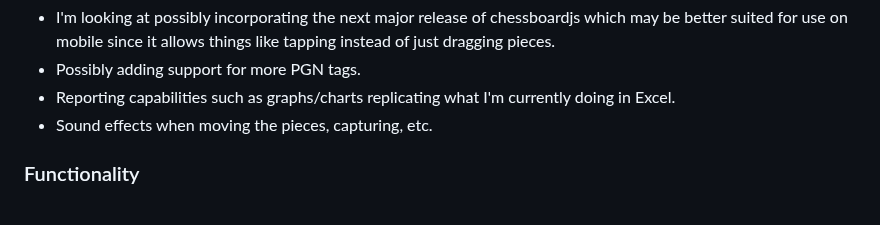
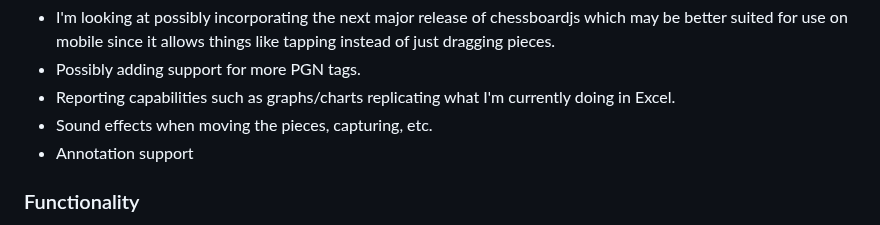
Before and after one commit to rodpolako/Chess-PGN-Trainer, a Markdown page: README.md, the part around the change. GitHub-like rendering.

```diff
--- a/README.md
+++ b/README.md
@@ -215,6 +215,7 @@ Built with the help of the following projects:
 * Possibly adding support for more PGN tags.
 * Reporting capabilities such as graphs/charts replicating what I'm currently doing in Excel.
 * Sound effects when moving the pieces, capturing, etc.
+* Annotation support
 
 ### Functionality ###
 * User data storage to save progress and allow for resuming progress through a set if the browser is closed.
```
